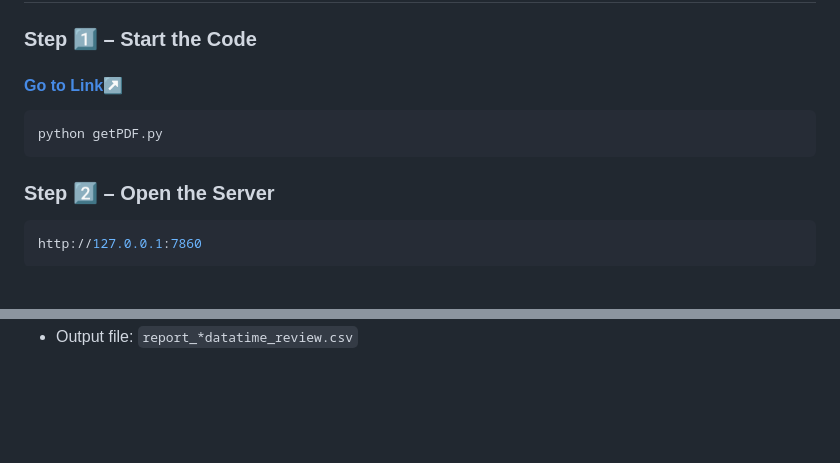
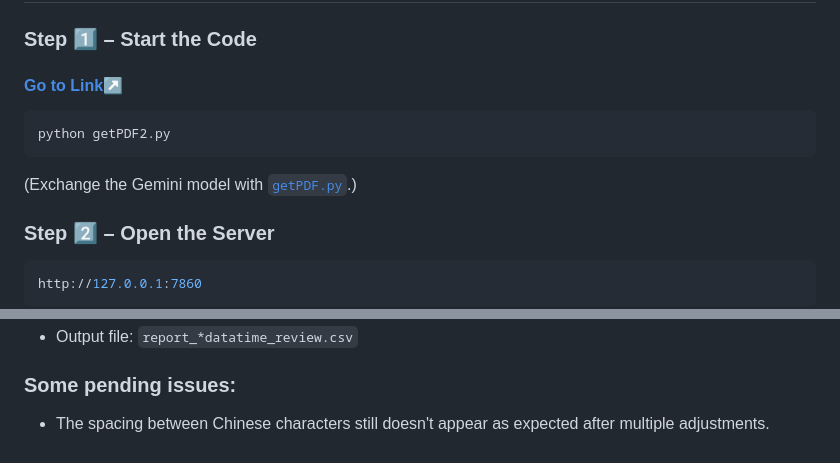
Before and after one commit to 41171119H/Data-Structure, a Markdown page: autogen/petLoss/README.md, 2 parts joined by grey strips. Drawn GitHub-style; blank space fills up the shorter version.

````diff
--- a/autogen/petLoss/README.md
+++ b/autogen/petLoss/README.md
@@ -141,7 +141,8 @@ The main dataset is in `CSV` format (`pet_store_review.csv`) with the following
 
 ```bash
-python getPDF.py
+python getPDF2.py
 ```
+(Exchange the Gemini model with [`getPDF.py`](https://github.com/41171119H/Data-Structure/blob/main/autogen/petLoss/getPDF.py).)
 
 ### Step 2️⃣ – Open the Server
 
@@ -154 +156,4 @@ http://127.0.0.1:7860
 - Output file: `report_*datatime_review.csv`
+
+### Some pending issues:
+- The spacing between Chinese characters still doesn't appear as expected after multiple adjustments.
````
Also changed, not shown: other parts of autogen/petLoss/README.md (+2 -1 lines).
